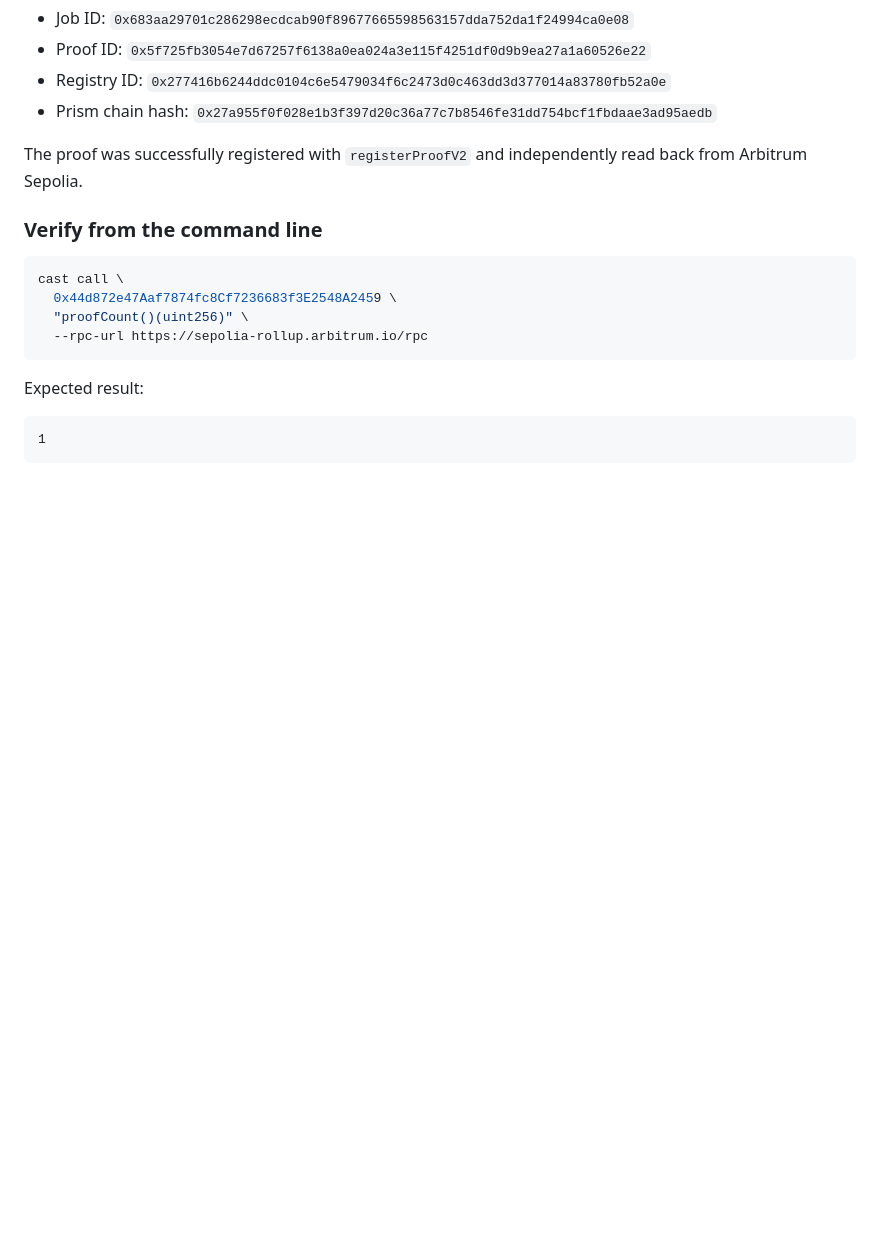
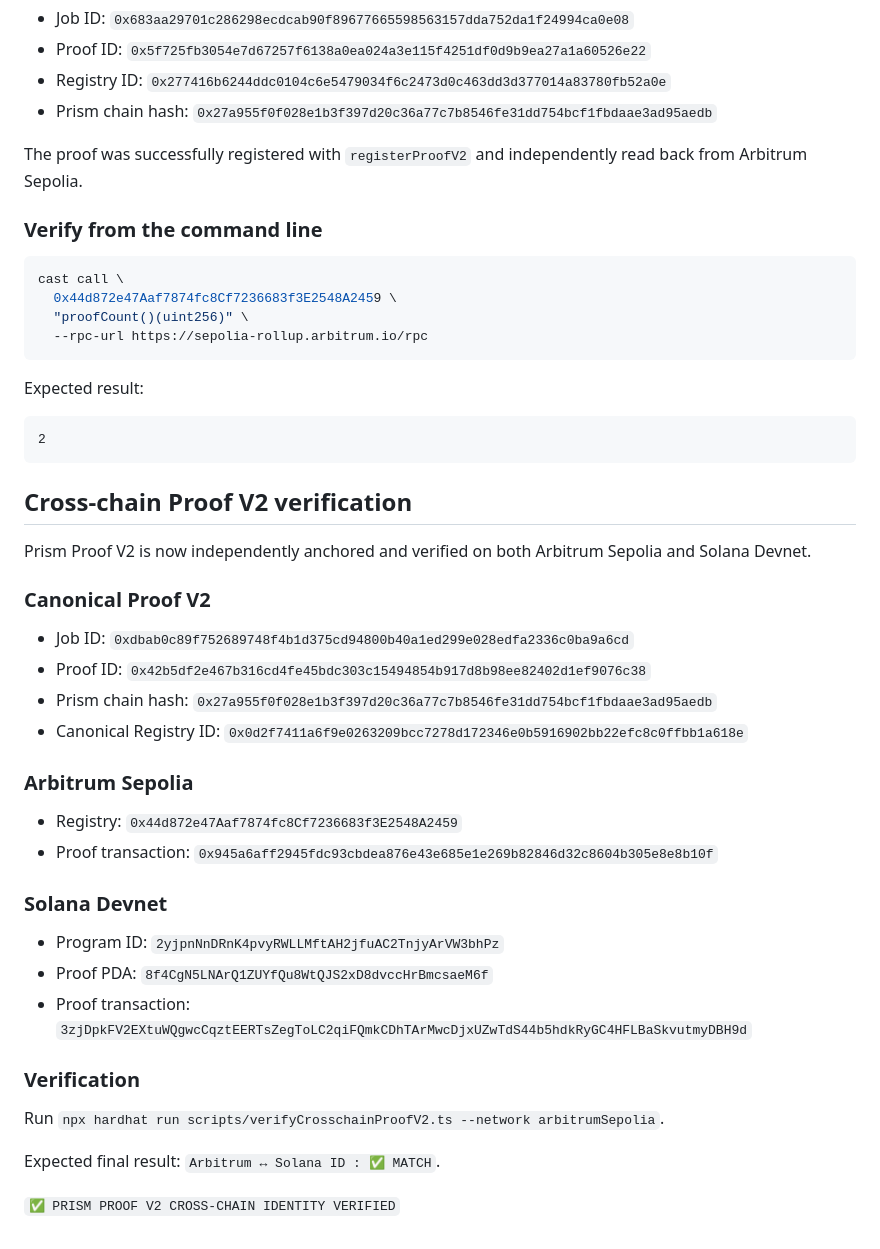
Before and after one commit to Ulysse98/prism, a Markdown page: integrations/arbitrum/README.md, the part around the change. GitHub-like rendering; blank space fills up the shorter version.

Commit message:
docs(crosschain): document live Proof v2 verification

````diff
--- a/integrations/arbitrum/README.md
+++ b/integrations/arbitrum/README.md
@@ -318,5 +318,35 @@ cast call \
 Expected result:
 
 ```text
-1
+2
 ```
+
+## Cross-chain Proof V2 verification
+
+Prism Proof V2 is now independently anchored and verified on both Arbitrum Sepolia and Solana Devnet.
+
+### Canonical Proof V2
+
+- Job ID: `0xdbab0c89f752689748f4b1d375cd94800b40a1ed299e028edfa2336c0ba9a6cd`
+- Proof ID: `0x42b5df2e467b316cd4fe45bdc303c15494854b917d8b98ee82402d1ef9076c38`
+- Prism chain hash: `0x27a955f0f028e1b3f397d20c36a77c7b8546fe31dd754bcf1fbdaae3ad95aedb`
+- Canonical Registry ID: `0x0d2f7411a6f9e0263209bcc7278d172346e0b5916902bb22efc8c0ffbb1a618e`
+
+### Arbitrum Sepolia
+
+- Registry: `0x44d872e47Aaf7874fc8Cf7236683f3E2548A2459`
+- Proof transaction: `0x945a6aff2945fdc93cbdea876e43e685e1e269b82846d32c8604b305e8e8b10f`
+
+### Solana Devnet
+
+- Program ID: `2yjpnNnDRnK4pvyRWLLMftAH2jfuAC2TnjyArVW3bhPz`
+- Proof PDA: `8f4CgN5LNArQ1ZUYfQu8WtQJS2xD8dvccHrBmcsaeM6f`
+- Proof transaction: `3zjDpkFV2EXtuWQgwcCqztEERTsZegToLC2qiFQmkCDhTArMwcDjxUZwTdS44b5hdkRyGC4HFLBaSkvutmyDBH9d`
+
+### Verification
+
+Run `npx hardhat run scripts/verifyCrosschainProofV2.ts --network arbitrumSepolia`.
+
+Expected final result: `Arbitrum ↔ Solana ID : ✅ MATCH`.
+
+`✅ PRISM PROOF V2 CROSS-CHAIN IDENTITY VERIFIED`
````
